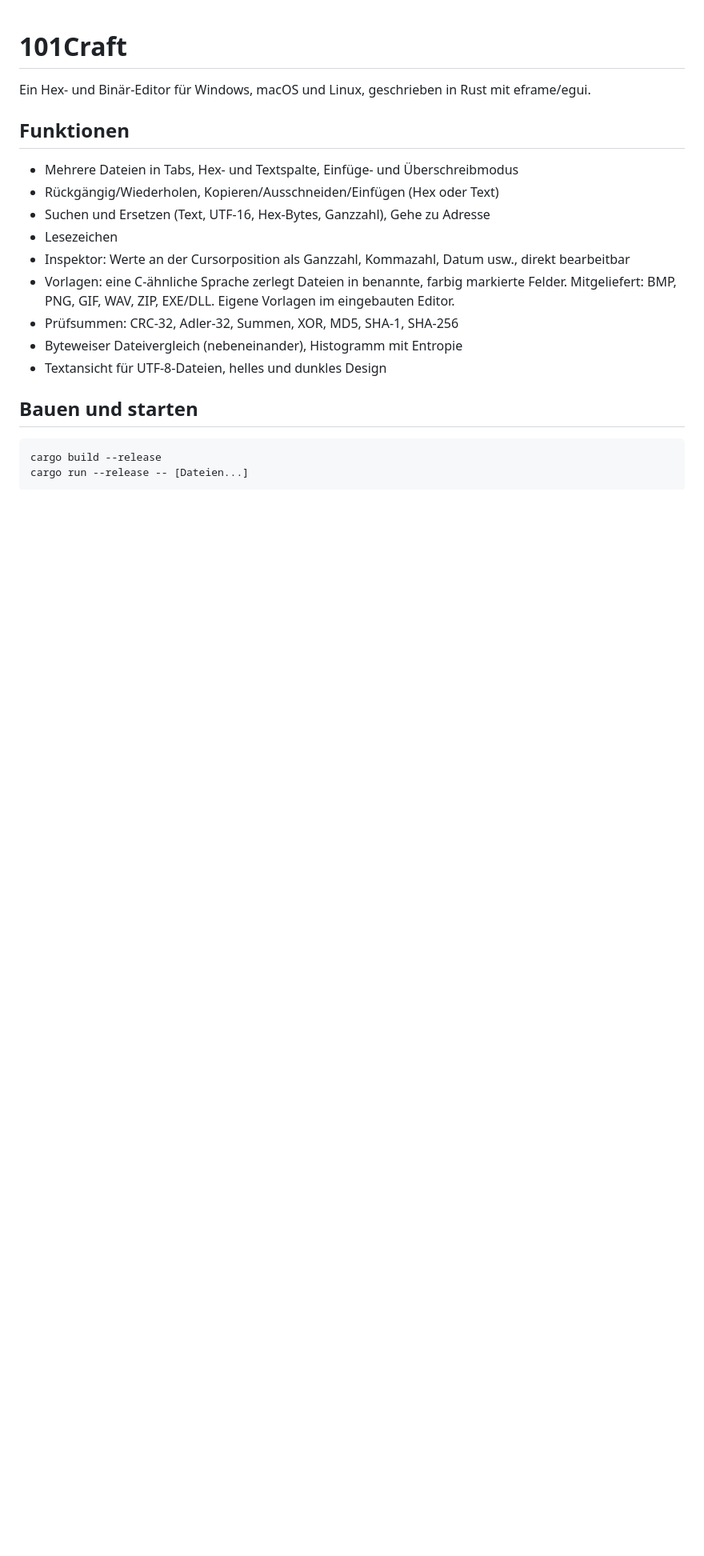
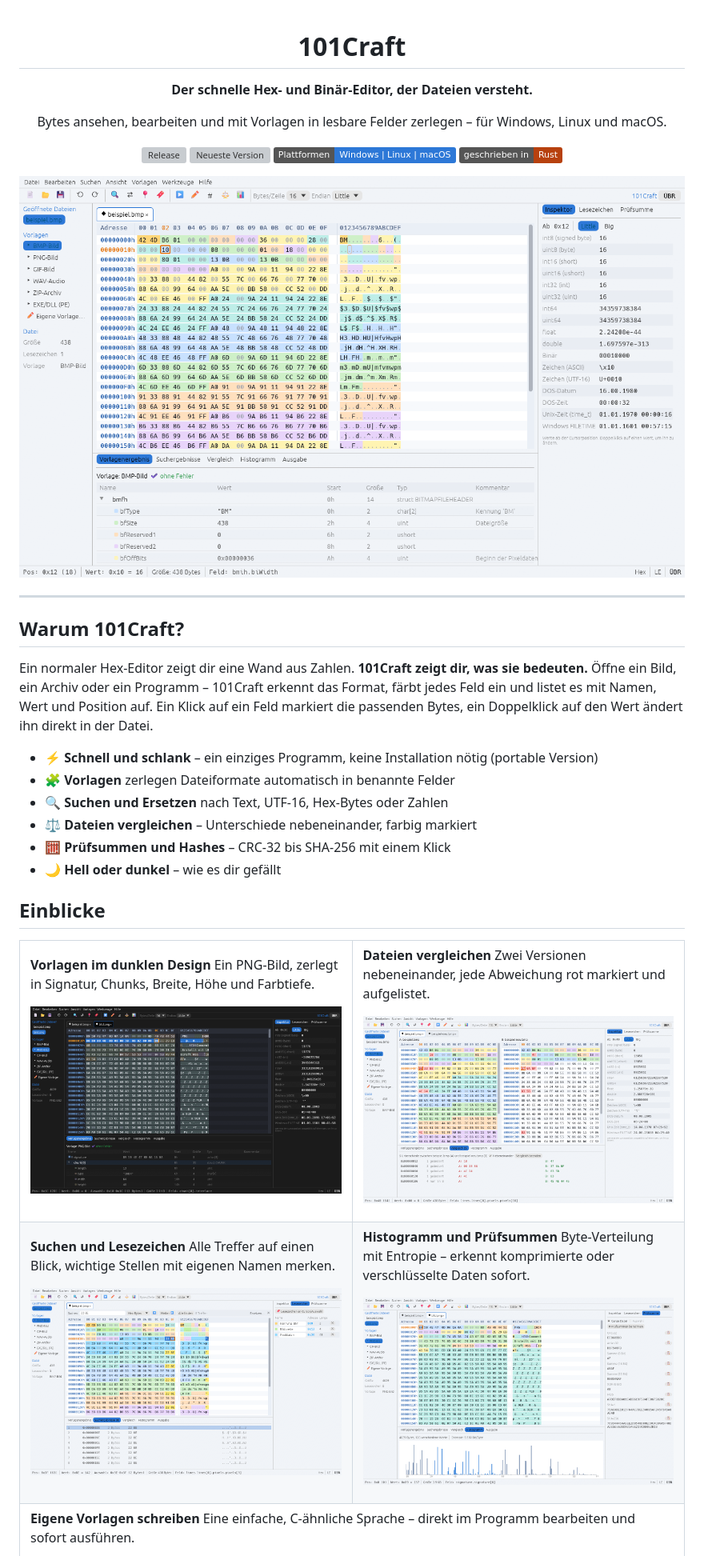
Before and after one commit to ReLyf47/101Craft, a Markdown page: README.md, the part around one of its changes. Shown at 80% size. Drawn GitHub-style; pictures changed too: docs/screenshots/compare.png (added), docs/screenshots/dark.png (added), docs/screenshots/histogram.png (added); badges without logos; blank space fills up the shorter version; grey boxes are pictures that could not be loaded.

````diff
--- a/README.md
+++ b/README.md
@@ -1,22 +3,77 @@
 # 101Craft
 
-Ein Hex- und Binär-Editor für Windows, macOS und Linux, geschrieben in Rust mit eframe/egui.
+**Der schnelle Hex- und Binär-Editor, der Dateien versteht.**
 
-## Funktionen
+Bytes ansehen, bearbeiten und mit Vorlagen in lesbare Felder zerlegen –
+für Windows, Linux und macOS.
 
-- Mehrere Dateien in Tabs, Hex- und Textspalte, Einfüge- und Überschreibmodus
-- Rückgängig/Wiederholen, Kopieren/Ausschneiden/Einfügen (Hex oder Text)
-- Suchen und Ersetzen (Text, UTF-16, Hex-Bytes, Ganzzahl), Gehe zu Adresse
-- Lesezeichen
-- Inspektor: Werte an der Cursorposition als Ganzzahl, Kommazahl, Datum usw., direkt bearbeitbar
-- Vorlagen: eine C-ähnliche Sprache zerlegt Dateien in benannte, farbig markierte Felder.
-  Mitgeliefert: BMP, PNG, GIF, WAV, ZIP, EXE/DLL. Eigene Vorlagen im eingebauten Editor.
-- Prüfsummen: CRC-32, Adler-32, Summen, XOR, MD5, SHA-1, SHA-256
-- Byteweiser Dateivergleich (nebeneinander), Histogramm mit Entropie
-- Textansicht für UTF-8-Dateien, helles und dunkles Design
+[![Release](https://github.com/johmarjac/101Craft/actions/workflows/release.yml/badge.svg)](https://github.com/johmarjac/101Craft/actions/workflows/release.yml)
+[![Neueste Version](https://img.shields.io/github/v/release/johmarjac/101Craft?label=Download)](https://github.com/johmarjac/101Craft/releases/latest)
+![Plattformen](https://img.shields.io/badge/Plattformen-Windows%20%7C%20Linux%20%7C%20macOS-2d78d7)
+![Rust](https://img.shields.io/badge/geschrieben%20in-Rust-b7410e)
 
-## Bauen und starten
+![101Craft – Übersicht](docs/screenshots/overview.png)
 
-```
-cargo build --release
-cargo run --release -- [Dateien...]
+</div>
+
+---
+
+## Warum 101Craft?
+
+Ein normaler Hex-Editor zeigt dir eine Wand aus Zahlen. **101Craft zeigt dir, was sie bedeuten.**
+Öffne ein Bild, ein Archiv oder ein Programm – 101Craft erkennt das Format, färbt jedes Feld ein
+und listet es mit Namen, Wert und Position auf. Ein Klick auf ein Feld markiert die passenden Bytes,
+ein Doppelklick auf den Wert ändert ihn direkt in der Datei.
+
+- ⚡ **Schnell und schlank** – ein einziges Programm, keine Installation nötig (portable Version)
+- 🧩 **Vorlagen** zerlegen Dateiformate automatisch in benannte Felder
+- 🔍 **Suchen und Ersetzen** nach Text, UTF-16, Hex-Bytes oder Zahlen
+- ⚖️ **Dateien vergleichen** – Unterschiede nebeneinander, farbig markiert
+- 🧮 **Prüfsummen und Hashes** – CRC-32 bis SHA-256 mit einem Klick
+- 🌙 **Hell oder dunkel** – wie es dir gefällt
+
+## Einblicke
+
+<table>
+<tr>
+<td width="50%">
+
+**Vorlagen im dunklen Design**
+Ein PNG-Bild, zerlegt in Signatur, Chunks, Breite, Höhe und Farbtiefe.
+
+![Dunkles Design mit PNG-Vorlage](docs/screenshots/dark.png)
+
+</td>
+<td width="50%">
+
+**Dateien vergleichen**
+Zwei Versionen nebeneinander, jede Abweichung rot markiert und aufgelistet.
+
+![Dateivergleich](docs/screenshots/compare.png)
+
+</td>
+</tr>
+<tr>
+<td width="50%">
+
+**Suchen und Lesezeichen**
+Alle Treffer auf einen Blick, wichtige Stellen mit eigenen Namen merken.
+
+![Suche und Lesezeichen](docs/screenshots/search.png)
+
+</td>
+<td width="50%">
+
+**Histogramm und Prüfsummen**
+Byte-Verteilung mit Entropie – erkennt komprimierte oder verschlüsselte Daten sofort.
+
+![Histogramm und Prüfsummen](docs/screenshots/histogram.png)
+
+</td>
+</tr>
+<tr>
+<td colspan="2">
+
+**Eigene Vorlagen schreiben**
+Eine einfache, C-ähnliche Sprache – direkt im Programm bearbeiten und sofort ausführen.
+
````
Also changed, not shown: other parts of README.md (+115 -10 lines), docs/screenshots/editor.png (added), 9 other files.
